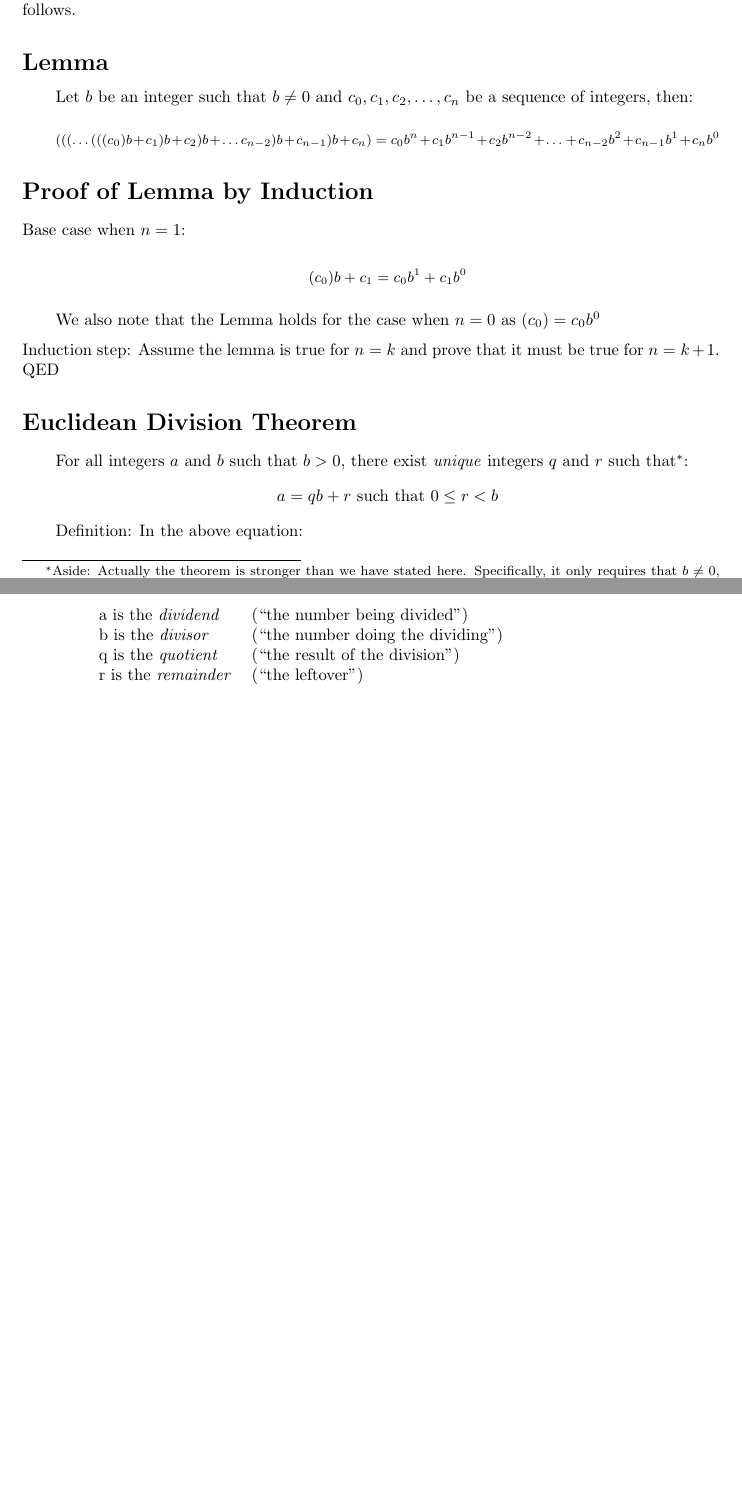
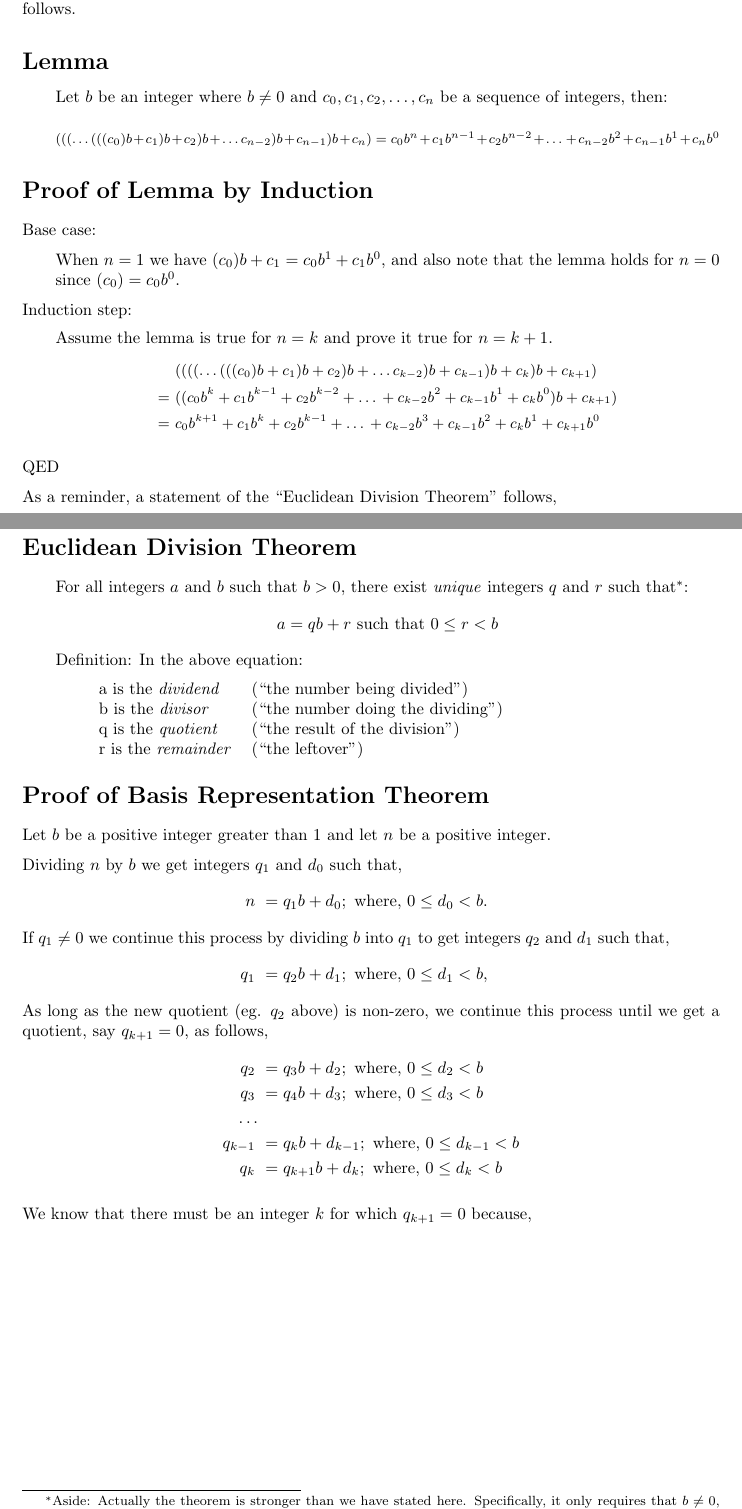
Before and after one commit to jrowellfx/mathPapers, a LaTeX document (basisReprThm/altProof/basisReprThmAlt.tex): two parts of pages 1 and 2 of 2, joined at a grey line, cut so that both start at the same text, the shorter picture padded with empty space. Compiled offline with pdfLaTeX.

Commit message:
WIP Basis Repr Thm - Alt proof

```diff
--- a/basisReprThm/altProof/basisReprThmAlt.tex
+++ b/basisReprThm/altProof/basisReprThmAlt.tex
@@ -126,7 +126,7 @@ also be proven by generalizing the technique used in exercise 2-iii; that proof
 
 \section*{Lemma}
 \begin{jprIn}
-Let \(b\) be an integer such that \(b\ne{}0\) and \(c_0, c_1, c_2, \dots{}, c_n\) be a sequence of integers, then:
+Let \(b\) be an integer where \(b\ne{}0\) and \(c_0, c_1, c_2, \dots{}, c_n\) be a sequence of integers, then:
 {\footnotesize
 \bgroup                                  %% open the group
 \setlength{\abovedisplayskip}{0pt}       %% effective inside the group
@@ -148,25 +148,25 @@ c_{n}b^0
 \end{jprIn}
 
 \section*{Proof of Lemma by Induction}
-Base case when \(n=1\):
+Base case:
 \begin{jprIn}
+When \(n=1\) we have \((c_0)b + c_1 = c_0b^1 + c_1b^0\), and
+also note that the lemma holds for \(n=0\) since \((c_0) = c_0b^0\).
+\end{jprIn}
+Induction step:
+\begin{jprIn}
+Assume the lemma is true for \(n=k\) and prove it true for \(n=k+1\).
 {\small
-\bgroup                                  %% open the group
-\setlength{\abovedisplayskip}{0pt}       %% effective inside the group
-\begin{center}
-\begin{equation*}
-(c_0)b + c_1
-=
-c_0b^1 + c_1b^0
-\end{equation*}
-\end{center}
-\egroup
+\begin{alignat*}{1}
+&((((\dots{}(((c_0)b + c_1)b + c_2)b + \dots{} c_{k-2})b + c_{k-1})b + c_k)b + c_{k+1})\\
+=\  &((c_0b^k + c_1b^{k-1} + c_2b^{k-2} + \dots{} + c_{k-2}b^2 + c_{k-1}b^1 + c_{k}b^0)b + c_{k+1})\\
+=\  &c_0b^{k+1} + c_1b^{k} + c_2b^{k-1} + \dots{} + c_{k-2}b^3 + c_{k-1}b^2 + c_{k}b^1 + c_{k+1}b^0
+\end{alignat*}
 }
-We also note that the Lemma holds for the case when \(n=0\) as \((c_0) = c_0b^0\)
 \end{jprIn}
-Induction step: Assume the lemma is true for \(n=k\) and prove that it must be true for \(n=k+1\).
 QED
 
+As a reminder, a statement of the ``Euclidean Division Theorem'' follows,
 \section*{Euclidean Division Theorem}
 \begin{jprIn}
 For all integers \(a\) and \(b\) such that \(b>0\),
@@ -189,4 +189,25 @@ r is the \emph{remainder} & (``the leftover'')
 \end{jprIn}
 \end{jprIn}
 
+\section*{Proof of Basis Representation Theorem}
+
+Let \(b\) be a positive integer greater than 1 and
+let \(n\) be a positive integer.
+
+Dividing \(n\) by \(b\) we get integers \(q_1\) and \(d_0\) such that,
+\begin{alignat*}{1}
+n\ &= q_1b + d_0; \text{ where, } 0 \le{} d_0 < b.\\
+\intertext{If \(q_1 \ne{} 0\) we continue this process by dividing \(b\) into \(q_1\) to get integers \(q_2\) and \(d_1\) such that,}
+q_1\ &= q_2b + d_1; \text{ where, } 0 \le{} d_1 < b,\\
+\intertext{As long as the new quotient (eg. \(q_2\) above) is non-zero, we continue this process
+until we get a quotient, say \(q_{k+1} = 0\), as follows,}
+q_2\ &= q_3b + d_2; \text{ where, } 0 \le{} d_2 < b\\
+q_3\ &= q_4b + d_3; \text{ where, } 0 \le{} d_3 < b\\
+\dots{}\\
+q_{k-1}\ &= q_{k}b + d_{k-1}; \text{ where, } 0 \le{} d_{k-1} < b\\
+q_{k}\ &= q_{k+1}b + d_k; \text{ where, } 0 \le{} d_k < b
+\end{alignat*}
+
+We know that there must be an integer \(k\) for which \(q_{k+1} = 0\) because,
+
 \end{document}
```
Also changed, not shown: basisReprThm/altProof/basisReprThmAlt.pdf.
